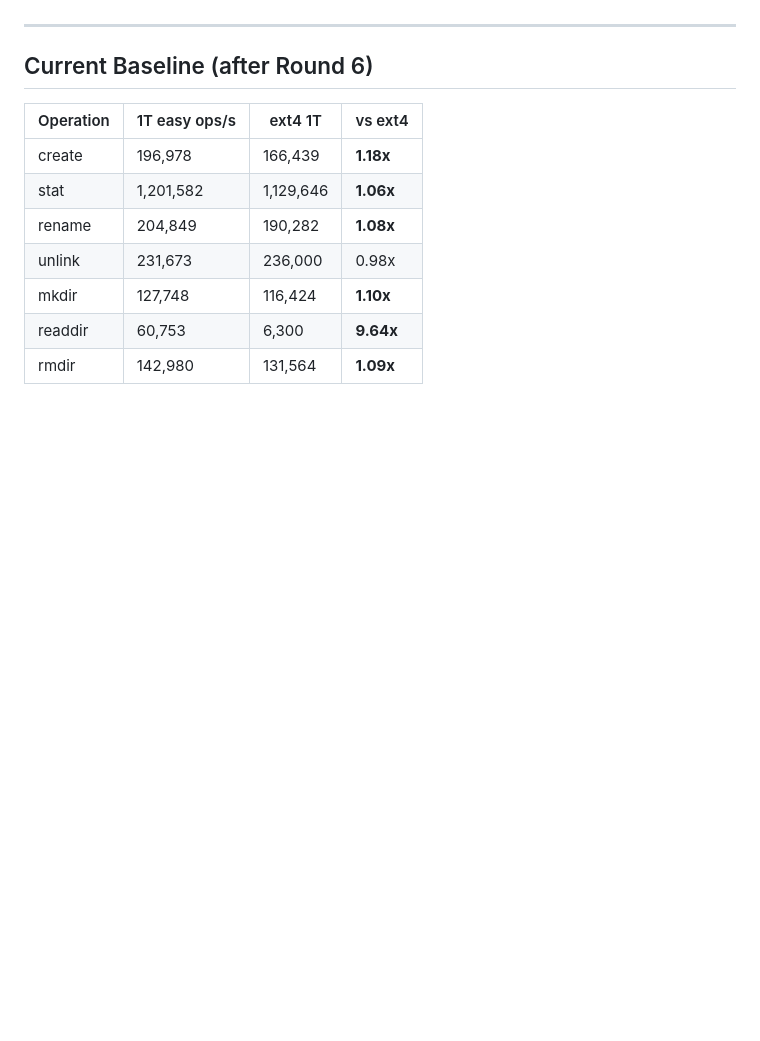
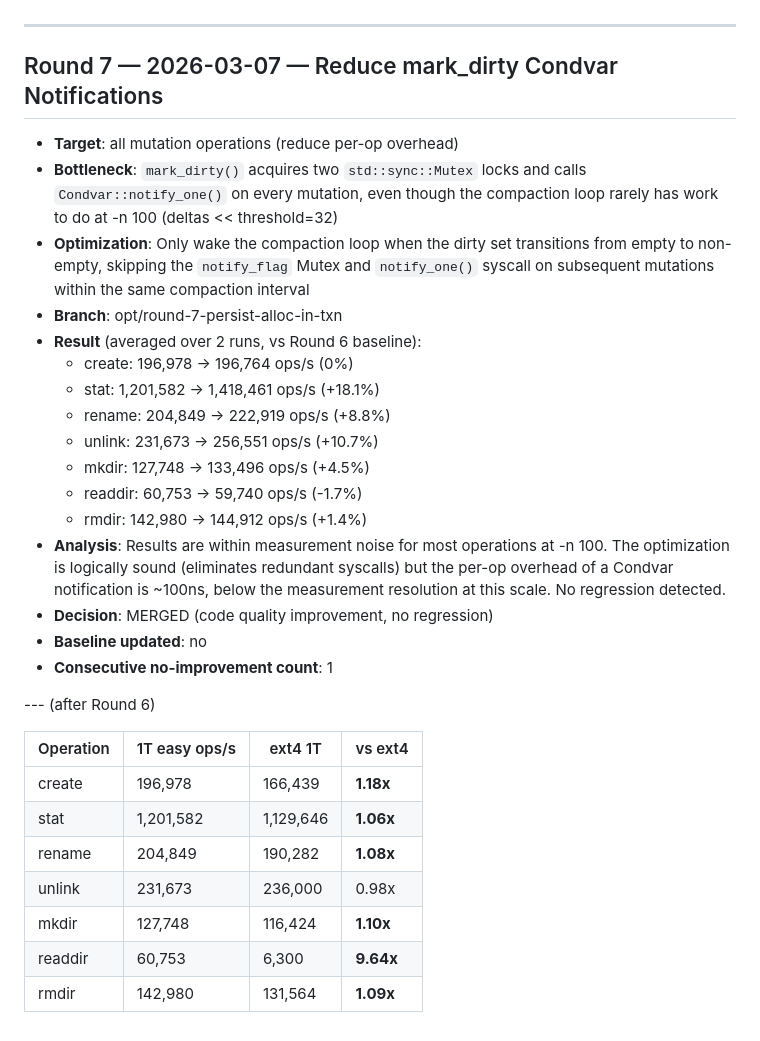
Before and after one commit to csjgg/rucksfs, a Markdown page: benchmark/bench-tool/optimization-log.md, the part around the change. Rendered like a GitHub page; blank space fills up the shorter version.

Commit message:
docs(bench): log round 7 results — reduce mark_dirty notifications (merged, no regression)

```diff
--- a/benchmark/bench-tool/optimization-log.md
+++ b/benchmark/bench-tool/optimization-log.md
@@ -152,7 +152,26 @@
 
 ---
 
-## Current Baseline (after Round 6)
+## Round 7 — 2026-03-07 — Reduce mark_dirty Condvar Notifications
+
+- **Target**: all mutation operations (reduce per-op overhead)
+- **Bottleneck**: `mark_dirty()` acquires two `std::sync::Mutex` locks and calls `Condvar::notify_one()` on every mutation, even though the compaction loop rarely has work to do at -n 100 (deltas << threshold=32)
+- **Optimization**: Only wake the compaction loop when the dirty set transitions from empty to non-empty, skipping the `notify_flag` Mutex and `notify_one()` syscall on subsequent mutations within the same compaction interval
+- **Branch**: opt/round-7-persist-alloc-in-txn
+- **Result** (averaged over 2 runs, vs Round 6 baseline):
+  - create: 196,978 → 196,764 ops/s (0%)
+  - stat: 1,201,582 → 1,418,461 ops/s (+18.1%)
+  - rename: 204,849 → 222,919 ops/s (+8.8%)
+  - unlink: 231,673 → 256,551 ops/s (+10.7%)
+  - mkdir: 127,748 → 133,496 ops/s (+4.5%)
+  - readdir: 60,753 → 59,740 ops/s (-1.7%)
+  - rmdir: 142,980 → 144,912 ops/s (+1.4%)
+- **Analysis**: Results are within measurement noise for most operations at -n 100. The optimization is logically sound (eliminates redundant syscalls) but the per-op overhead of a Condvar notification is ~100ns, below the measurement resolution at this scale. No regression detected.
+- **Decision**: MERGED (code quality improvement, no regression)
+- **Baseline updated**: no
+- **Consecutive no-improvement count**: 1
+
+--- (after Round 6)
 
 | Operation | 1T easy ops/s | ext4 1T | vs ext4 |
 |-----------|--------------|---------|---------|
```
